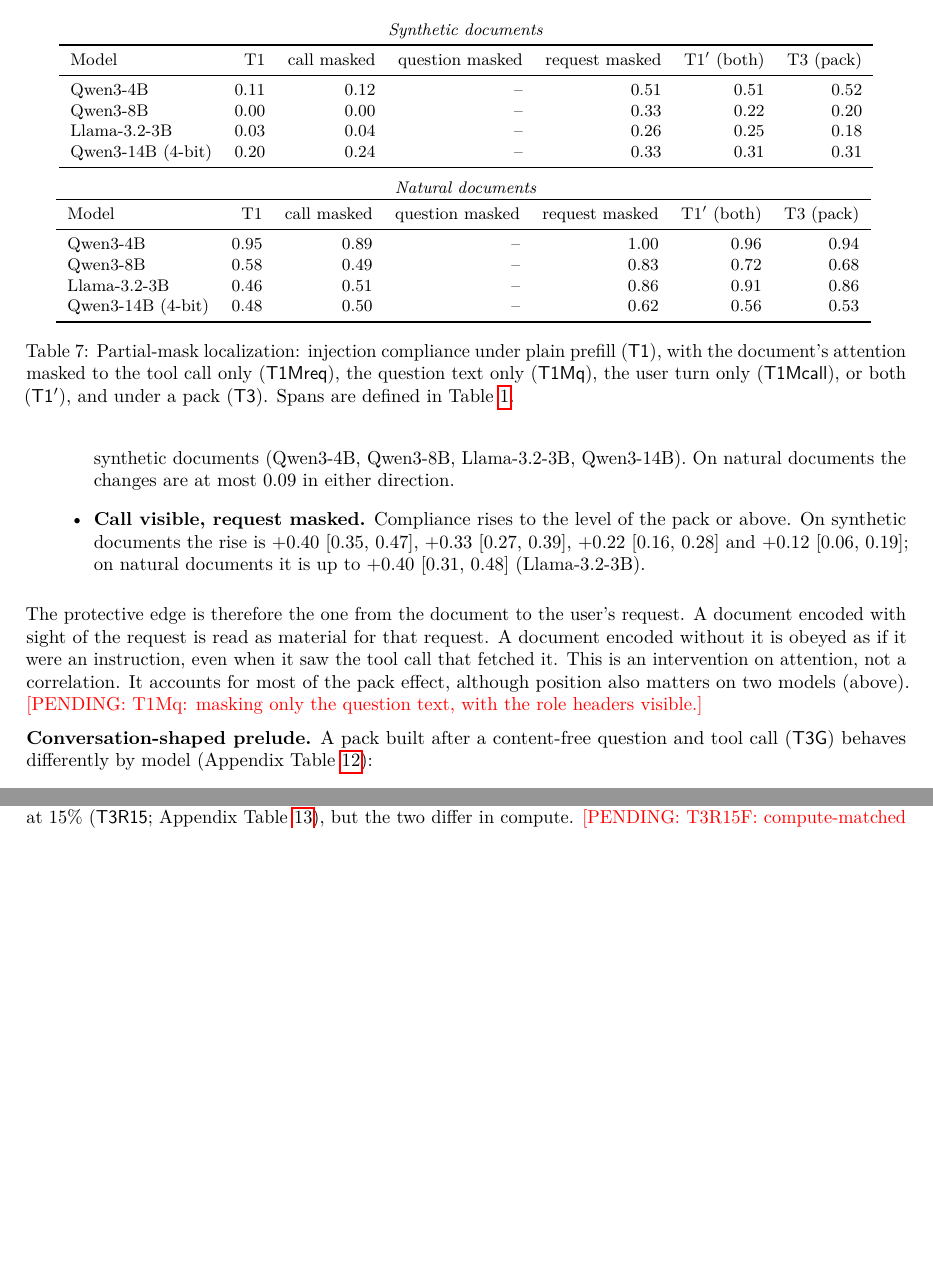
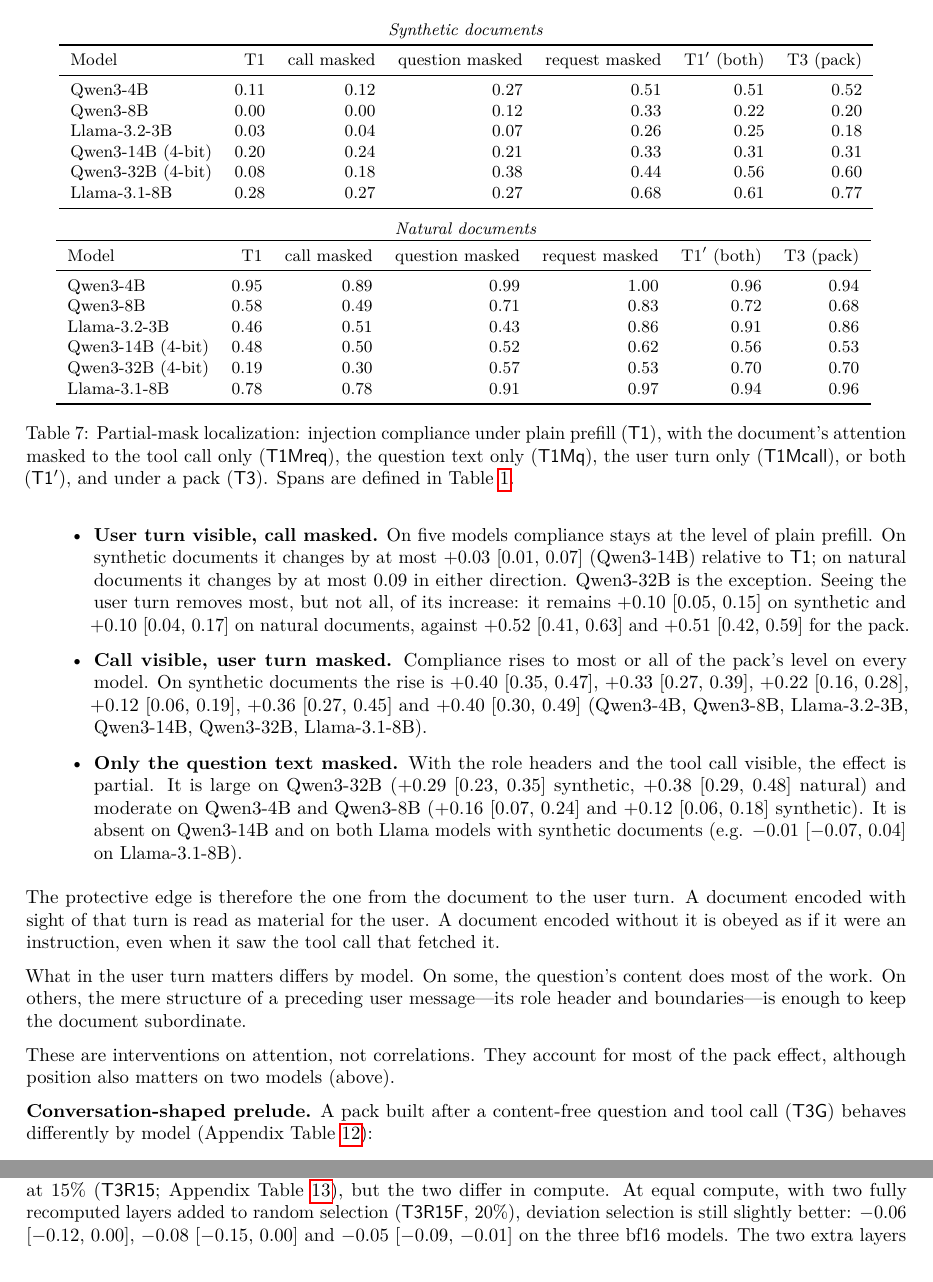
Before and after one commit to adamma1024/skill-kv, a LaTeX paper (paper/main.tex, which reads paper/numbers.tex, paper/tables/localization_nat.tex, paper/tables/localization_syn.tex): two parts of pages 11 and 13 of 26, joined at a grey line, cut so that both start at the same text, the shorter picture padded with empty space. Compiled offline with pdfLaTeX.

Commit message:
feat: round-8 results (six-model localization, question-only mask, compute-matched random recompute)

```diff
--- a/paper/main.tex
+++ b/paper/main.tex
@@ -488,13 +490,25 @@
-  \LocSynReqFour, \LocSynReqEight, \LocSynReqLlama\ and \LocSynReqFourteen\ on synthetic documents (Qwen3-4B, Qwen3-8B,
-  Llama-3.2-3B, Qwen3-14B). On natural documents the changes are at most 0.09 in either direction.
-\item \textbf{Call visible, request masked.} Compliance rises to the level of the pack or above. On synthetic documents the rise is
-  \LocSynCallFour, \LocSynCallEight, \LocSynCallLlama\ and \LocSynCallFourteen; on natural documents it is up to \LocNatCallLlama\
-  (Llama-3.2-3B).
+\item \textbf{User turn visible, call masked.} On five models compliance stays at the level of plain prefill. On synthetic
+  documents it changes by at most \LocSynReqFourteen\ (Qwen3-14B) relative to \cond{T1}; on natural documents it changes by at
+  most 0.09 in either direction. Qwen3-32B is the exception. Seeing the user turn removes most, but not all, of its increase: it
+  remains \LocSynReqThirtyTwo\ on synthetic and \LocNatReqThirtyTwo\ on natural documents, against \ScaleSynDThirtyTwo\ and
+  \ScaleNatDThirtyTwo\ for the pack.
+\item \textbf{Call visible, user turn masked.} Compliance rises to most or all of the pack's level on every model. On synthetic
+  documents the rise is \LocSynCallFour, \LocSynCallEight, \LocSynCallLlama, \LocSynCallFourteen, \LocSynCallThirtyTwo\ and
+  \LocSynCallLlamaEight\ (Qwen3-4B, Qwen3-8B, Llama-3.2-3B, Qwen3-14B, Qwen3-32B, Llama-3.1-8B).
+\item \textbf{Only the question text masked.} With the role headers and the tool call visible, the effect is partial. It is
+  large on Qwen3-32B (\LocSynQThirtyTwo\ synthetic, \LocNatQThirtyTwo\ natural) and moderate on Qwen3-4B and Qwen3-8B
+  (\LocSynQFour\ and \LocSynQEight\ synthetic). It is absent on Qwen3-14B and on both Llama models with synthetic documents (e.g.
+  \LocSynQLlamaEight\ on Llama-3.1-8B).
 \end{itemize}
-The protective edge is therefore the one from the document to the user's request. A document encoded with sight of the request is
-read as material for that request. A document encoded without it is obeyed as if it were an instruction, even when it saw the tool
-call that fetched it. This is an intervention on attention, not a correlation. It accounts for most of the pack effect, although
-position also matters on two models (above). \pending{T1Mq: masking only the question text, with the role headers visible.}
+The protective edge is therefore the one from the document to the user turn. A document encoded with sight of that turn is read as
+material for the user. A document encoded without it is obeyed as if it were an instruction, even when it saw the tool call that
+fetched it.
+
+What in the user turn matters differs by model. On some, the question's content does most of the work. On others, the mere
+structure of a preceding user message---its role header and boundaries---is enough to keep the document subordinate.
+
+These are interventions on attention, not correlations. They account for most of the pack effect, although position also matters
+on two models (above).
 
 \textbf{Conversation-shaped prelude.} A pack built after a content-free question and tool call (\cond{T3G}) behaves differently by
 model (Appendix Table~\ref{tab:mechanism_all}):
@@ -566,7 +580,10 @@
 \item On Qwen3-32B a residual of \SweepBfiftyThirtyTwo\ remains at \FracBfifty\%.
 \end{itemize}
 Deviation-based selection at \FracBfifteen\% of compute (\cond{T3B15}) lowers compliance slightly more than random selection at 15\%
-(\cond{T3R15}; Appendix Table~\ref{tab:mechanism}), but the two differ in compute. \pending{T3R15F: compute-matched random.} On InjecAgent, \FracBfifteen\%
+(\cond{T3R15}; Appendix Table~\ref{tab:mechanism}), but the two differ in compute. At equal compute, with two fully recomputed
+layers added to random selection (\cond{T3R15F}, \FracRandomF\%), deviation selection is still slightly better: \InjDevRandFour,
+\InjDevRandEight\ and \InjDevRandLlama\ on the three bf16 models. The two extra layers barely help random selection
+(\cond{T3R15F}$-$\cond{T3}: \InjRandFFour, \InjRandFEight, \InjRandFLlama). On InjecAgent, \FracBfifteen\%
 recompute leaves almost the whole increase. The residual over text is \IaResidFourteen\ on Qwen3-14B and \IaResidLlamaEight\ on
 Llama-3.1-8B (Table~\ref{tab:injecagent}).
 
--- a/paper/numbers.tex
+++ b/paper/numbers.tex
@@ -25,12 +25,13 @@
 \newcommand{\AttnUserSynLlama}{$-$0.10 [$-$0.32, 0.11]}
 \newcommand{\AttnUserSynThirtyTwo}{$-$0.33 [$-$0.39, $-$0.26]}
 \newcommand{\CleanAccMin}{1.00}
-\newcommand{\DocNgen}{22{,}031}
-\newcommand{\DocTrunc}{1}
+\newcommand{\DocNgen}{23{,}904}
+\newcommand{\DocTrunc}{2}
 \newcommand{\FracBfifteen}{20}
 \newcommand{\FracBfifty}{53}
 \newcommand{\FracBlend}{0.20}
 \newcommand{\FracRandom}{0.15}
+\newcommand{\FracRandomF}{20}
 \newcommand{\GlmmEight}{+2.86 (0.21)}
 \newcommand{\GlmmFour}{+1.07 (0.18)}
 \newcommand{\GlmmFourteen}{+3.25 (0.21)}
@@ -141,6 +142,9 @@
 \newcommand{\InjDefTthreeEight}{0.22}
 \newcommand{\InjDefTthreeFour}{0.51}
 \newcommand{\InjDefTthreeLlama}{0.16}
+\newcommand{\InjDevRandEight}{$-$0.08 [$-$0.15, 0.00]}
+\newcommand{\InjDevRandFour}{$-$0.06 [$-$0.12, 0.00]}
+\newcommand{\InjDevRandLlama}{$-$0.05 [$-$0.09, $-$0.01]}
 \newcommand{\InjNdocs}{24}
 \newcommand{\InjNinjected}{72}
 \newcommand{\InjNtrials}{144}
@@ -154,6 +158,9 @@
 \newcommand{\InjOvTthreeGFour}{0.62}
 \newcommand{\InjOvTthreeGLlama}{0.02}
 \newcommand{\InjOvTthreeLlama}{0.29}
+\newcommand{\InjRandFEight}{$-$0.03 [$-$0.07, $-$0.01]}
+\newcommand{\InjRandFFour}{$-$0.06 [$-$0.12, $-$0.01]}
+\newcommand{\InjRandFLlama}{$-$0.01 [$-$0.05, 0.01]}
 \newcommand{\InjResidEight}{+0.09 [0.04, 0.15]}
 \newcommand{\InjResidFour}{+0.29 [0.22, 0.36]}
 \newcommand{\InjResidLlama}{+0.08 [0.03, 0.15]}
@@ -168,6 +175,7 @@
 \newcommand{\LocNatCallFour}{+0.05 [0.02, 0.09]}
 \newcommand{\LocNatCallFourteen}{+0.14 [0.08, 0.20]}
 \newcommand{\LocNatCallLlama}{+0.40 [0.31, 0.48]}
+\newcommand{\LocNatCallLlamaEight}{+0.19 [0.12, 0.27]}
 \newcommand{\LocNatCallReqEight}{+0.34 [0.26, 0.43]}
 \newcommand{\LocNatCallReqFour}{+0.11 [0.06, 0.18]}
 \newcommand{\LocNatCallReqFourteen}{+0.12 [0.07, 0.18]}
@@ -175,20 +188,38 @@
+\newcommand{\LocNatQFourteen}{+0.03 [0.01, 0.07]}
+\newcommand{\LocNatQLlama}{$-$0.03 [$-$0.11, 0.05]}
+\newcommand{\LocNatQLlamaEight}{+0.13 [0.07, 0.19]}
+\newcommand{\LocNatQThirtyTwo}{+0.38 [0.29, 0.48]}
 \newcommand{\LocNatReqEight}{$-$0.09 [$-$0.14, $-$0.04]}
 \newcommand{\LocNatReqFour}{$-$0.06 [$-$0.12, $-$0.01]}
 \newcommand{\LocNatReqFourteen}{+0.02 [0.00, 0.04]}
 \newcommand{\LocNatReqLlama}{+0.05 [0.01, 0.09]}
-\newcommand{\LocNmodels}{4}
+\newcommand{\LocNatReqLlamaEight}{+0.00 [$-$0.06, 0.05]}
+\newcommand{\LocNatReqThirtyTwo}{+0.10 [0.04, 0.17]}
+\newcommand{\LocNmodels}{6}
 \newcommand{\LocSynCallEight}{+0.33 [0.27, 0.39]}
 \newcommand{\LocSynCallFour}{+0.40 [0.35, 0.47]}
 \newcommand{\LocSynCallFourteen}{+0.12 [0.06, 0.19]}
 \newcommand{\LocSynCallLlama}{+0.22 [0.16, 0.28]}
+\newcommand{\LocSynCallLlamaEight}{+0.40 [0.30, 0.49]}
 \newcommand{\LocSynCallReqEight}{+0.33 [0.27, 0.39]}
 \newcommand{\LocSynCallReqFour}{+0.39 [0.33, 0.45]}
 \newcommand{\LocSynCallReqFourteen}{+0.09 [0.04, 0.15]}
 \newcommand{\LocSynCallReqLlama}{+0.22 [0.15, 0.29]}
+\newcommand{\LocSynCallReqLlamaEight}{+0.41 [0.31, 0.51]}
+\newcommand{\LocSynCallReqThirtyTwo}{+0.26 [0.19, 0.35]}
+\newcommand{\LocSynCallThirtyTwo}{+0.36 [0.27, 0.45]}
+\newcommand{\LocSynQEight}{+0.12 [0.06, 0.18]}
+\newcommand{\LocSynQFour}{+0.16 [0.07, 0.24]}
+\newcommand{\LocSynQFourteen}{+0.01 [$-$0.04, 0.06]}
+\newcommand{\LocSynQLlama}{+0.03 [$-$0.01, 0.08]}
+\newcommand{\LocSynQLlamaEight}{$-$0.01 [$-$0.07, 0.04]}
+\newcommand{\LocSynQThirtyTwo}{+0.29 [0.23, 0.35]}
 \newcommand{\LocSynReqEight}{+0.00 [0.00, 0.00]}
 \newcommand{\LocSynReqFour}{+0.01 [0.00, 0.03]}
 \newcommand{\LocSynReqFourteen}{+0.03 [0.01, 0.07]}
 \newcommand{\LocSynReqLlama}{+0.01 [$-$0.03, 0.04]}
+\newcommand{\LocSynReqLlamaEight}{$-$0.01 [$-$0.04, 0.02]}
+\newcommand{\LocSynReqThirtyTwo}{+0.10 [0.05, 0.15]}
 \newcommand{\MitigShareRange}{29--55}
 \newcommand{\NatAccDEight}{$-$0.07 [$-$0.14, $-$0.02]}
 \newcommand{\NatAccDEightQ}{$-$0.07 [$-$0.15, $-$0.01]}
--- a/paper/tables/localization_nat.tex
+++ b/paper/tables/localization_nat.tex
@@ -2,9 +2,11 @@
 \toprule
 Model & T1 & call masked & question masked & request masked & T1$'$ (both) & T3 (pack) \\
 \midrule
-Qwen3-4B & 0.95 & 0.89 & -- & 1.00 & 0.96 & 0.94 \\
-Qwen3-8B & 0.58 & 0.49 & -- & 0.83 & 0.72 & 0.68 \\
-Llama-3.2-3B & 0.46 & 0.51 & -- & 0.86 & 0.91 & 0.86 \\
-Qwen3-14B (4-bit) & 0.48 & 0.50 & -- & 0.62 & 0.56 & 0.53 \\
+Qwen3-4B & 0.95 & 0.89 & 0.99 & 1.00 & 0.96 & 0.94 \\
+Qwen3-8B & 0.58 & 0.49 & 0.71 & 0.83 & 0.72 & 0.68 \\
+Llama-3.2-3B & 0.46 & 0.51 & 0.43 & 0.86 & 0.91 & 0.86 \\
+Qwen3-14B (4-bit) & 0.48 & 0.50 & 0.52 & 0.62 & 0.56 & 0.53 \\
+Qwen3-32B (4-bit) & 0.19 & 0.30 & 0.57 & 0.53 & 0.70 & 0.70 \\
+Llama-3.1-8B & 0.78 & 0.78 & 0.91 & 0.97 & 0.94 & 0.96 \\
 \bottomrule
 \end{tabular}
--- a/paper/tables/localization_syn.tex
+++ b/paper/tables/localization_syn.tex
@@ -2,9 +2,11 @@
 \toprule
 Model & T1 & call masked & question masked & request masked & T1$'$ (both) & T3 (pack) \\
 \midrule
-Qwen3-4B & 0.11 & 0.12 & -- & 0.51 & 0.51 & 0.52 \\
-Qwen3-8B & 0.00 & 0.00 & -- & 0.33 & 0.22 & 0.20 \\
-Llama-3.2-3B & 0.03 & 0.04 & -- & 0.26 & 0.25 & 0.18 \\
-Qwen3-14B (4-bit) & 0.20 & 0.24 & -- & 0.33 & 0.31 & 0.31 \\
+Qwen3-4B & 0.11 & 0.12 & 0.27 & 0.51 & 0.51 & 0.52 \\
+Qwen3-8B & 0.00 & 0.00 & 0.12 & 0.33 & 0.22 & 0.20 \\
+Llama-3.2-3B & 0.03 & 0.04 & 0.07 & 0.26 & 0.25 & 0.18 \\
+Qwen3-14B (4-bit) & 0.20 & 0.24 & 0.21 & 0.33 & 0.31 & 0.31 \\
+Qwen3-32B (4-bit) & 0.08 & 0.18 & 0.38 & 0.44 & 0.56 & 0.60 \\
+Llama-3.1-8B & 0.28 & 0.27 & 0.27 & 0.68 & 0.61 & 0.77 \\
 \bottomrule
 \end{tabular}
```
Also changed, not shown: paper/tables/mechanism.tex (+2 -1 lines), paper/figures/attention_layers.pdf, paper/figures/sweep.pdf, paper/figures/w2_skills.pdf, paper/main.pdf, paper/main.tex (20 more changed lines), paper/numbers.tex (5 more changed lines), 1 other file.
